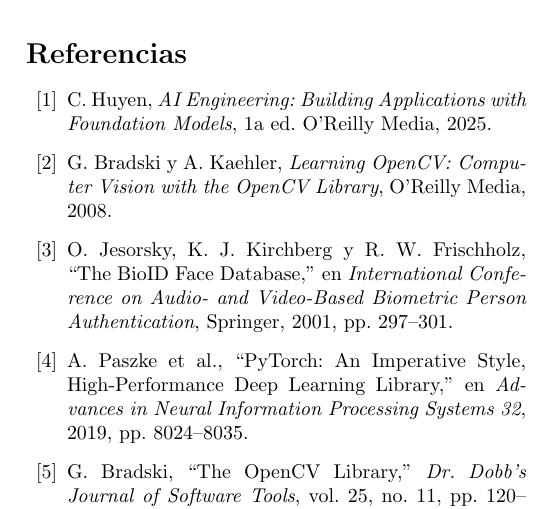
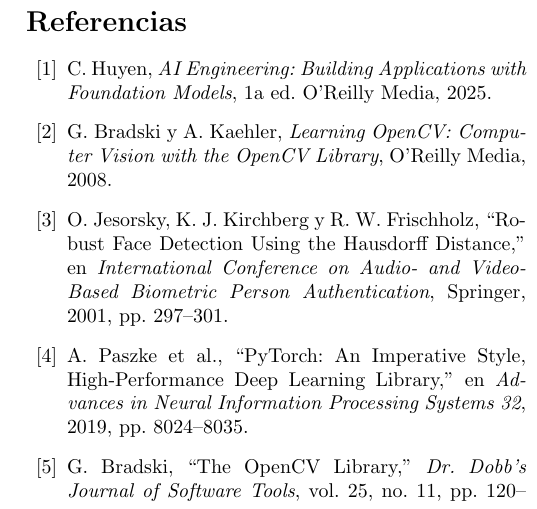
Before and after one commit to Eddyfals0/Eyestim, a LaTeX paper (docs/paper_eyestim.tex): part of one column of page 5 of 5, cut so that both start at the same text. Compiled offline with pdfLaTeX.

Commit message:
docs: Update official BioID paper title in LaTeX references

```diff
--- a/docs/paper_eyestim.tex
+++ b/docs/paper_eyestim.tex
@@ -317,7 +317,7 @@
 G. Bradski y A. Kaehler, \emph{Learning OpenCV: Computer Vision with the OpenCV Library}, O'Reilly Media, 2008.
 
 \bibitem{jesorsky2001}
-O. Jesorsky, K. J. Kirchberg y R. W. Frischholz, ``The BioID Face Database,'' en \emph{International Conference on Audio- and Video-Based Biometric Person Authentication}, Springer, 2001, pp. 297--301.
+O. Jesorsky, K. J. Kirchberg y R. W. Frischholz, ``Robust Face Detection Using the Hausdorff Distance,'' en \emph{International Conference on Audio- and Video-Based Biometric Person Authentication}, Springer, 2001, pp. 297--301.
 
 \bibitem{pytorch}
 A. Paszke et al., ``PyTorch: An Imperative Style, High-Performance Deep Learning Library,'' en \emph{Advances in Neural Information Processing Systems 32}, 2019, pp. 8024--8035.
```
Also changed, not shown: docs/paper_eyestim.pdf.
